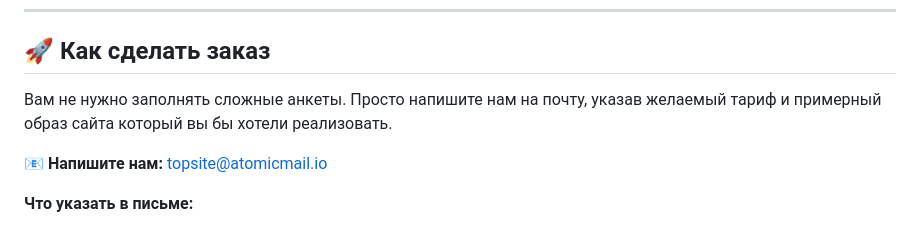
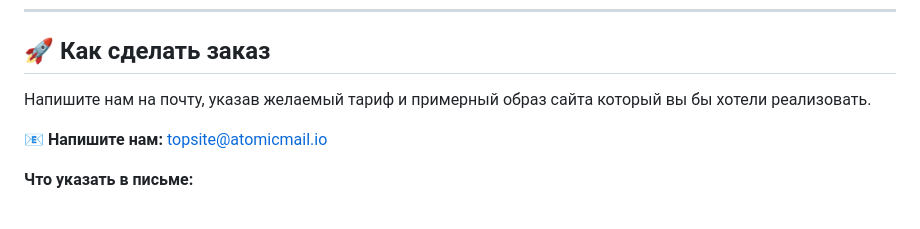
Before and after one commit to topsite4u/topsite4u, a Markdown page: README.md, the part around the change. GitHub-like rendering.

```diff
--- a/README.md
+++ b/README.md
@@ -39,7 +39,7 @@
 
 ## 🚀 Как сделать заказ
 
-Вам не нужно заполнять сложные анкеты. Просто напишите нам на почту, указав желаемый тариф и примерный образ сайта который вы бы хотели реализовать.
+  Напишите нам на почту, указав желаемый тариф и примерный образ сайта который вы бы хотели реализовать.
 
 📧 **Напишите нам:** [topsite@atomicmail.io](mailto:topsite@atomicmail.io?subject=Заявка%20на%20создание%20сайта%20(TopSite4U)&body=Здравствуйте!%0A%0AЯ%20хочу%20заказать%20сайт.%20Мои%20контактные%20данные%20(Telegram/Телефон):%20)
 
```
